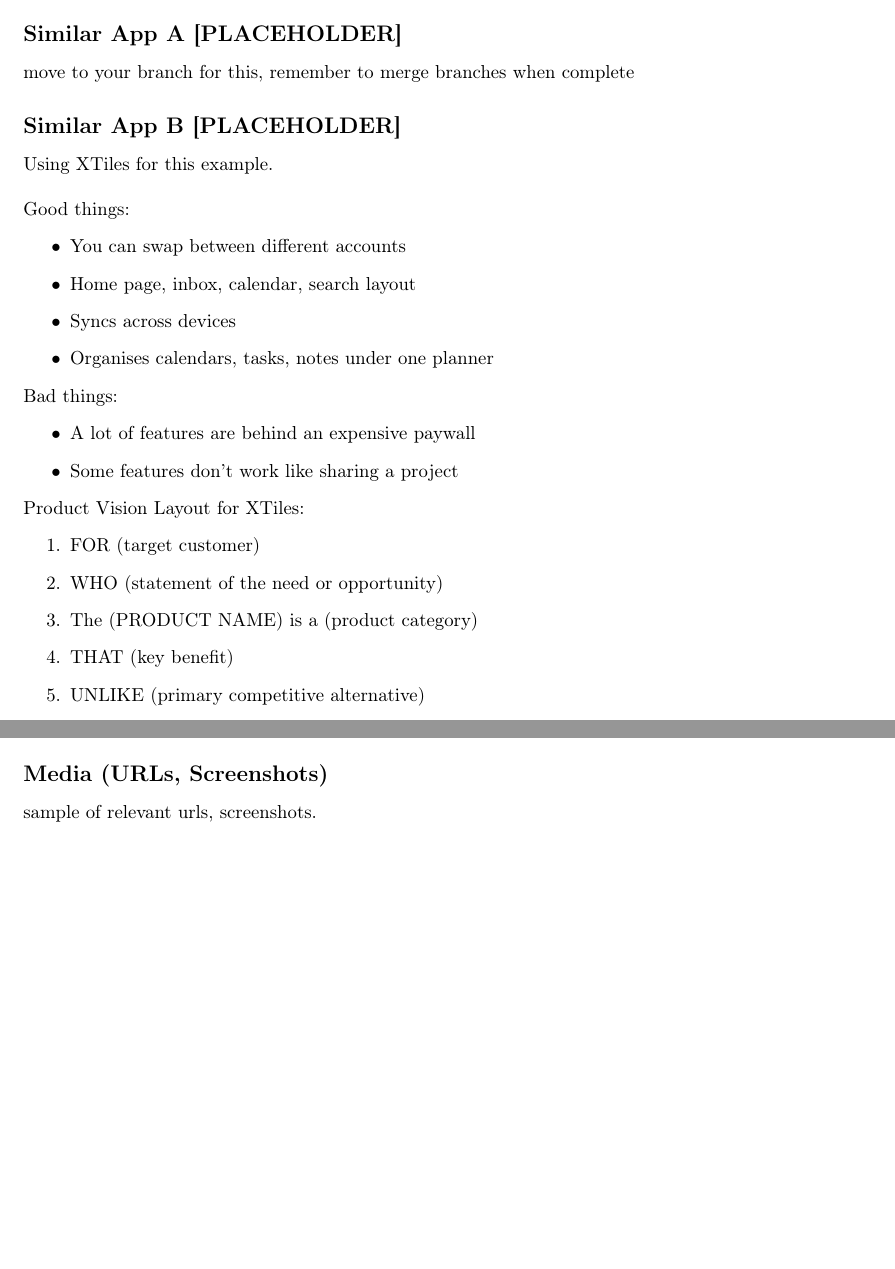
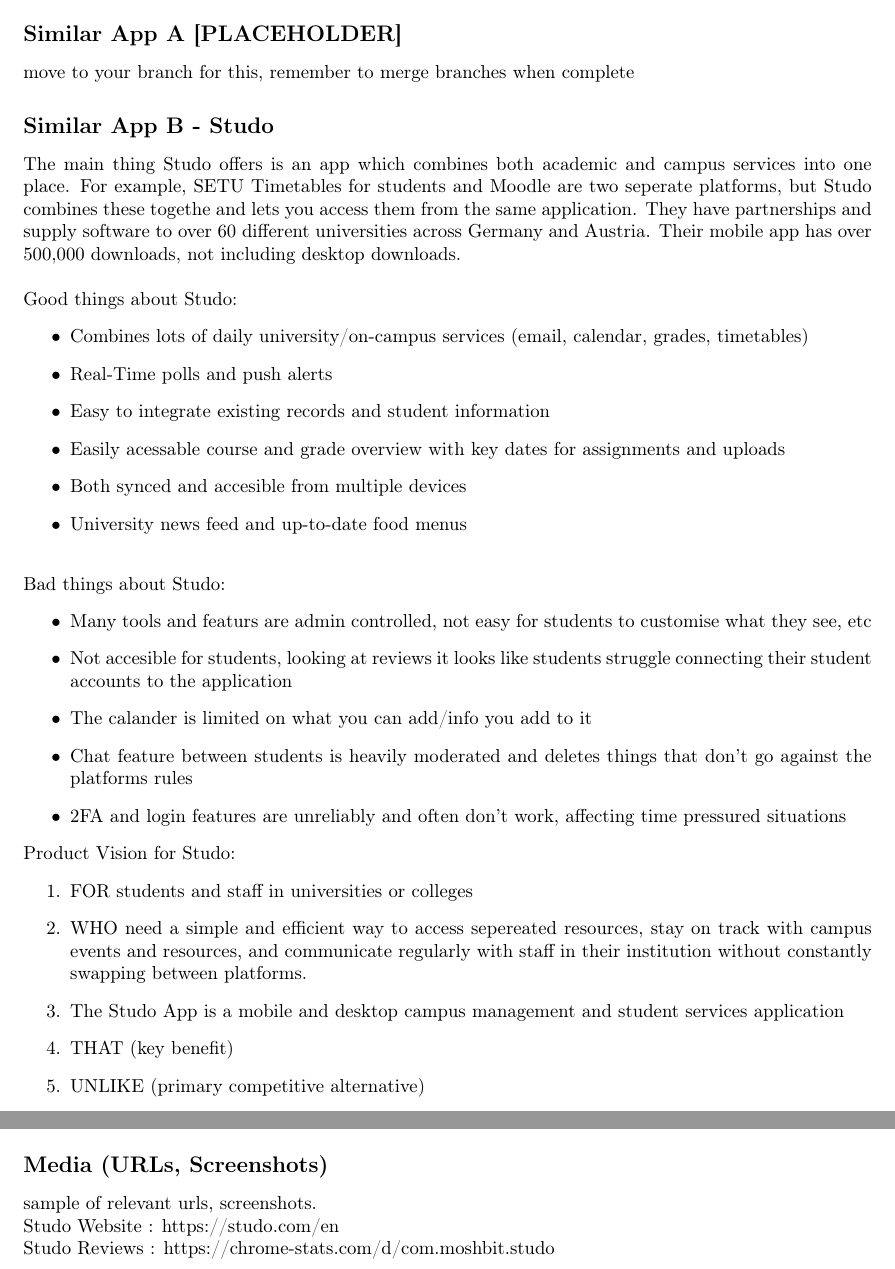
Before and after one commit to rarbin/SWENGCA26, a LaTeX document (texFiles/main.tex, which reads texFiles/introduction.tex, texFiles/prototype.tex): two parts of pages 4 and 6 of 6, joined at a grey line, cut so that both start at the same text, the shorter picture padded with empty space. Compiled offline with pdfLaTeX.

Commit message:
m - more written on studo,  links added for references, needs updating

```diff
--- a/texFiles/introduction.tex
+++ b/texFiles/introduction.tex
@@ -9,30 +9,40 @@
 \addcontentsline{toc}{subsection}{Similar App A [PLACEHOLDER]}
 move to your branch for this, remember to merge branches when complete
 
-\subsection*{Similar App B [PLACEHOLDER]}
+\subsection*{Similar App B - Studo}
 \addcontentsline{toc}{subsection}{Similar App B [PLACEHOLDER]}
 
-Using XTiles for this example.\\
+The main thing Studo offers is an app which combines both academic and campus services into one place.
+For example, SETU Timetables for students and Moodle are two seperate platforms, but Studo combines these togethe and lets you access them from the same application.
+They have partnerships and supply software to over 60 different universities across Germany and Austria.
+Their mobile app has over 500,000 downloads, not including desktop downloads.
 
-Good things:
+\hfill \break
+Good things about Studo:
 \begin{itemize}
-  \item You can swap between different accounts
-  \item Home page, inbox, calendar, search layout
-  \item Syncs across devices
-  \item Organises calendars, tasks, notes under one planner
+  \item Combines lots of daily university/on-campus services (email, calendar, grades, timetables)
+  \item Real-Time polls and push alerts
+  \item Easy to integrate existing records and student information
+  \item Easily acessable course and grade overview with key dates for assignments and uploads
+  \item Both synced and accesible from multiple devices
+  \item University news feed and up-to-date food menus
 \end{itemize}
 
-Bad things:
+\hfill \break
+Bad things about Studo:
 \begin{itemize}
-  \item A lot of features are behind an expensive paywall
-  \item Some features don't work like sharing a project
+  \item Many tools and featurs are admin controlled, not easy for students to customise what they see, etc
+  \item Not accesible for students, looking at reviews it looks like students struggle connecting their student accounts to the application
+  \item The calander is limited on what you can add/info you add to it
+  \item Chat feature between students is heavily moderated and deletes things that don't go against the platforms rules
+  \item 2FA and login features are unreliably and often don't work, affecting time pressured situations
 \end{itemize}
 
-Product Vision Layout for XTiles:
+Product Vision for Studo:
 \begin{enumerate}
-  \item FOR (target customer)
-  \item WHO (statement of the need or opportunity)
-  \item The (PRODUCT NAME) is a (product category)
+  \item FOR students and staff in universities or colleges
+  \item WHO need a simple and efficient way to access sepereated resources, stay on track with campus events and resources, and communicate regularly with staff in their institution without constantly swapping between platforms.
+  \item The Studo App is a mobile and desktop campus management and student services application
   \item THAT (key benefit)
   \item UNLIKE (primary competitive alternative)
   \item OUR PRODUCT (primary differentiation)
--- a/texFiles/prototype.tex
+++ b/texFiles/prototype.tex
@@ -11,3 +11,9 @@
 \subsection*{Media (URLs, Screenshots)}
 \addcontentsline{toc}{subsection}{Media (URLs, Screenshots)}
  sample of relevant urls, screenshots.
+
+ Studo Website :
+ https://studo.com/en
+
+ Studo Reviews :
+ https://chrome-stats.com/d/com.moshbit.studo
```
Also changed, not shown: texFiles/main.pdf, 4 other files.
